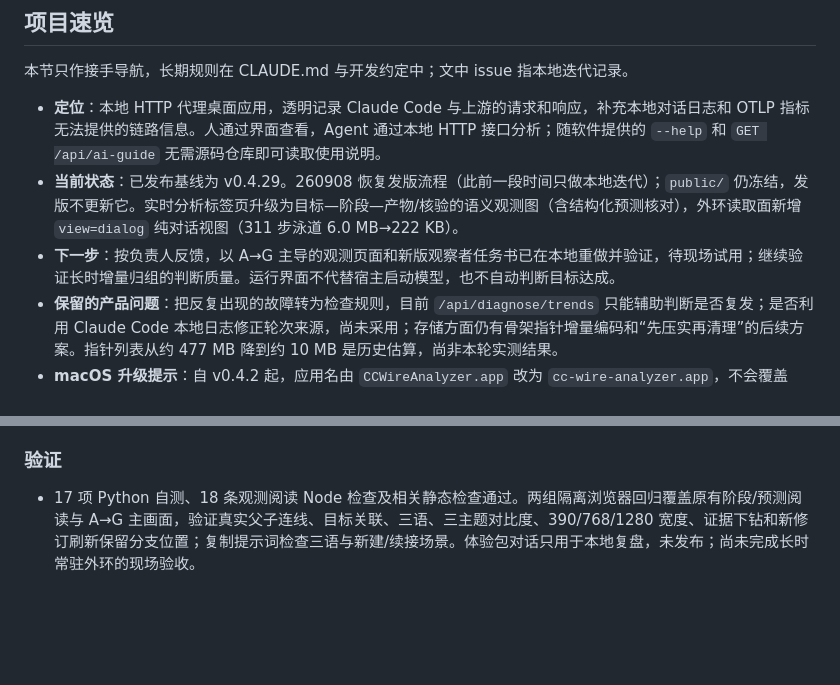
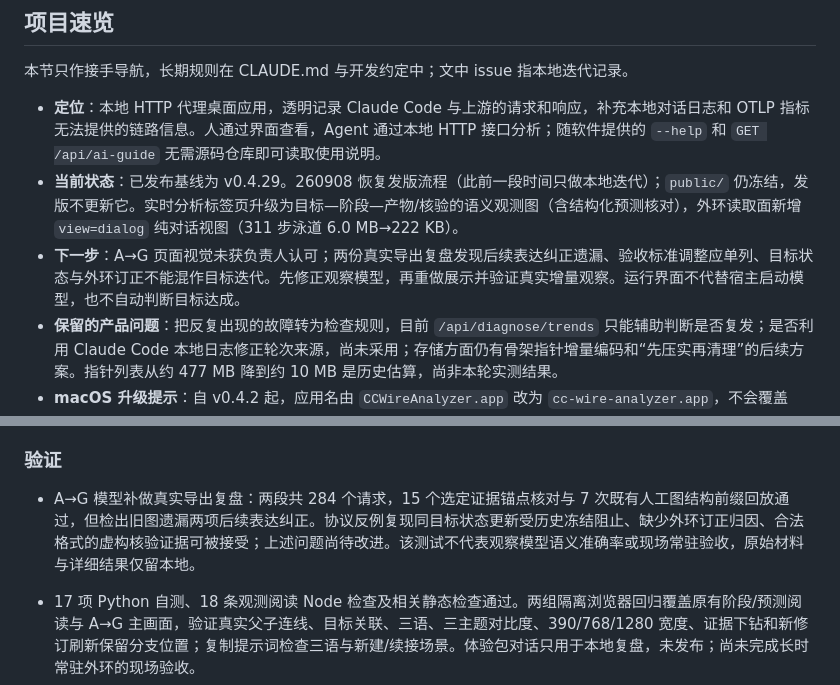
Before and after one commit to FuHehe12/cc-wire-analyzer, a Markdown page: CHANGELOG.md, 2 parts joined by grey strips. GitHub-like rendering; blank space fills up the shorter version.

Commit message:
记录A到G真实对话复盘及模型验收缺口

```diff
--- a/CHANGELOG.md
+++ b/CHANGELOG.md
@@ -8,7 +8,7 @@
 
 - **定位**：本地 HTTP 代理桌面应用，透明记录 Claude Code 与上游的请求和响应，补充本地对话日志和 OTLP 指标无法提供的链路信息。人通过界面查看，Agent 通过本地 HTTP 接口分析；随软件提供的 `--help` 和 `GET /api/ai-guide` 无需源码仓库即可读取使用说明。
 - **当前状态**：已发布基线为 v0.4.29。260908 恢复发版流程（此前一段时间只做本地迭代）；`public/` 仍冻结，发版不更新它。实时分析标签页升级为目标—阶段—产物/核验的语义观测图（含结构化预测核对），外环读取面新增 `view=dialog` 纯对话视图（311 步泳道 6.0 MB→222 KB）。
-- **下一步**：按负责人反馈，以 A→G 主导的观测页面和新版观察者任务书已在本地重做并验证，待现场试用；继续验证长时增量归组的判断质量。运行界面不代替宿主启动模型，也不自动判断目标达成。
+- **下一步**：A→G 页面视觉未获负责人认可；两份真实导出复盘发现后续表达纠正遗漏、验收标准调整应单列、目标状态与外环订正不能混作目标迭代。先修正观察模型，再重做展示并验证真实增量观察。运行界面不代替宿主启动模型，也不自动判断目标达成。
 - **保留的产品问题**：把反复出现的故障转为检查规则，目前 `/api/diagnose/trends` 只能辅助判断是否复发；是否利用 Claude Code 本地日志修正轮次来源，尚未采用；存储方面仍有骨架指针增量编码和“先压实再清理”的后续方案。指针列表从约 477 MB 降到约 10 MB 是历史估算，尚非本轮实测结果。
 - **macOS 升级提示**：自 v0.4.2 起，应用名由 `CCWireAnalyzer.app` 改为 `cc-wire-analyzer.app`，不会覆盖 `/Applications` 中的旧名称，旧应用需要自行移除。
 
@@ -30,6 +30,8 @@
 - 三语“复制接入说明”合并为一份以 A→G 为主任务的观察者任务书，带当前实例的地址、范围与续接入口。要求只在实质变化时追加 G，记录自主取舍与归因，按意图归组工作，保留改动、决定和失败，区分现场观测与回顾推断；补齐重连、版本冲突、原批重试及空轮询退避纪律。语义分析仍由外部观察 Agent 完成。
 
 ### 验证
+
+- A→G 模型补做真实导出复盘：两段共 284 个请求，15 个选定证据锚点核对与 7 次既有人工图结构前缀回放通过，但检出旧图遗漏两项后续表达纠正。协议反例复现同目标状态更新受历史冻结阻止、缺少外环订正归因、合法格式的虚构核验证据可被接受；上述问题尚待改进。该测试不代表观察模型语义准确率或现场常驻验收，原始材料与详细结果仅留本地。
 
 - 17 项 Python 自测、18 条观测阅读 Node 检查及相关静态检查通过。两组隔离浏览器回归覆盖原有阶段/预测阅读与 A→G 主画面，验证真实父子连线、目标关联、三语、三主题对比度、390/768/1280 宽度、证据下钻和新修订刷新保留分支位置；复制提示词检查三语与新建/续接场景。体验包对话只用于本地复盘，未发布；尚未完成长时常驻外环的现场验收。
 
```
